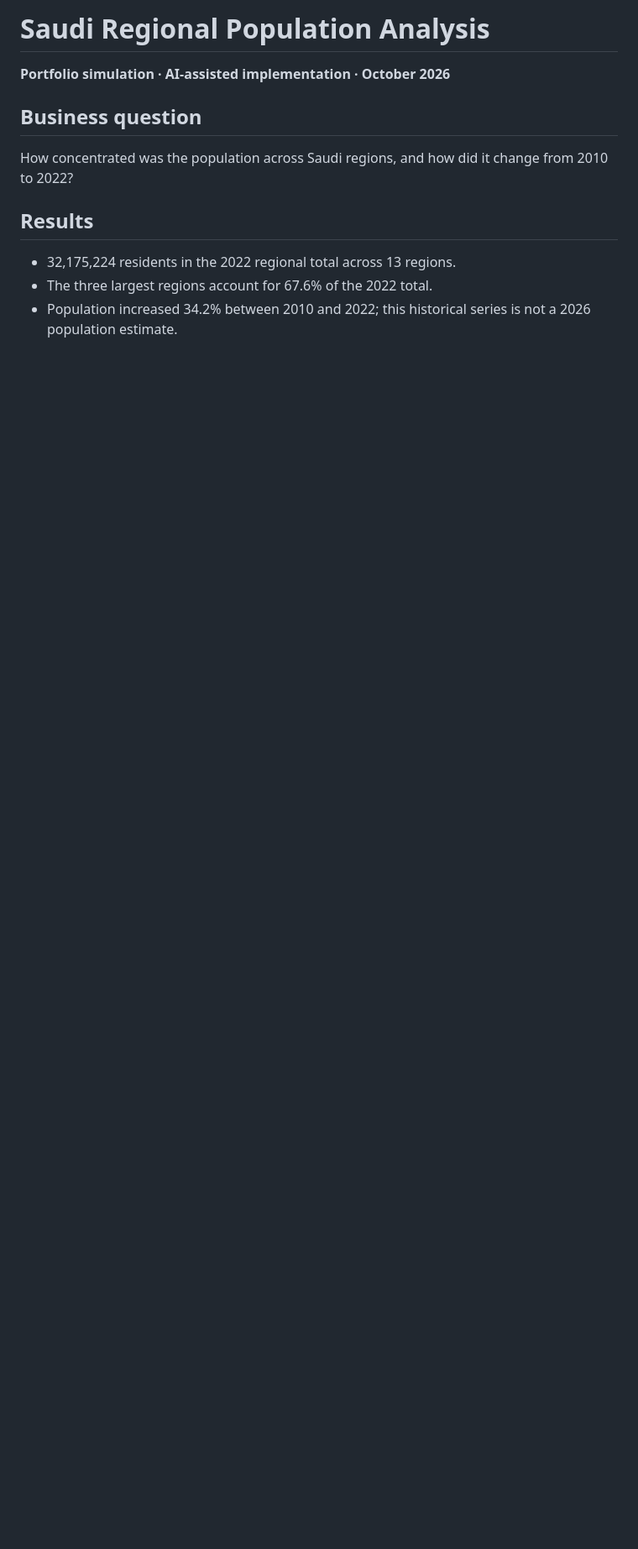
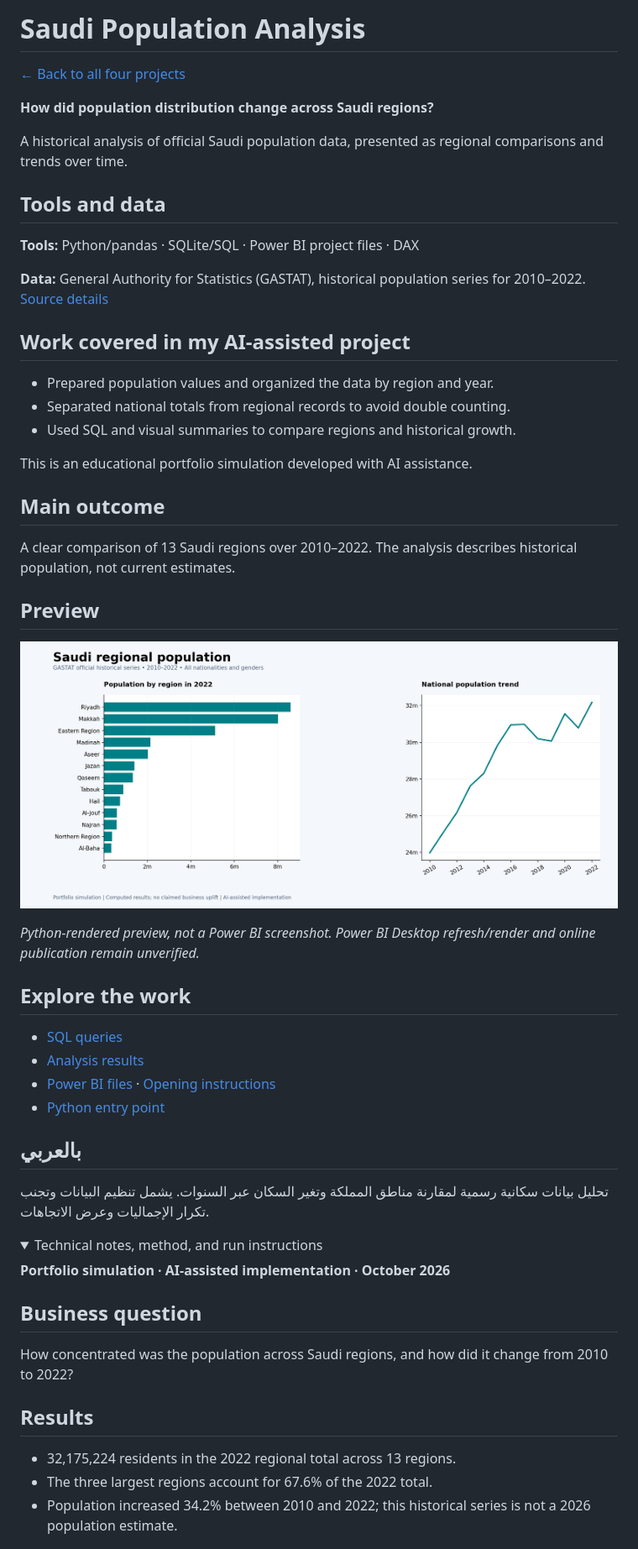
Before and after one commit to MOHAMMAD2033/analytics-portfolio, a Markdown page: saudi-population/README.md, the part around one of its changes. Shown at 84% size. Drawn GitHub-style; folded sections open; blank space fills up the shorter version.

Commit message:
Add clear project overview, workflow and navigation

```diff
--- a/saudi-population/README.md
+++ b/saudi-population/README.md
@@ -1,4 +1,49 @@
-# Saudi Regional Population Analysis
+# Saudi Population Analysis
+
+[← Back to all four projects](../README.md)
+
+**How did population distribution change across Saudi regions?**
+
+A historical analysis of official Saudi population data, presented as regional comparisons and trends over time.
+
+## Tools and data
+
+**Tools:** Python/pandas · SQLite/SQL · Power BI project files · DAX
+
+**Data:** General Authority for Statistics (GASTAT), historical population series for 2010–2022. [Source details](SOURCE.md)
+
+## Work covered in my AI-assisted project
+
+- Prepared population values and organized the data by region and year.
+- Separated national totals from regional records to avoid double counting.
+- Used SQL and visual summaries to compare regions and historical growth.
+
+This is an educational portfolio simulation developed with AI assistance.
+
+## Main outcome
+
+A clear comparison of 13 Saudi regions over 2010–2022. The analysis describes historical population, not current estimates.
+
+## Preview
+
+![Saudi Population Analysis preview](dashboard_preview.png)
+
+*Python-rendered preview, not a Power BI screenshot. Power BI Desktop refresh/render and online publication remain unverified.*
+
+## Explore the work
+
+- [SQL queries](sql/)
+- [Analysis results](outputs/)
+- [Power BI files](powerbi/) · [Opening instructions](powerbi/OPEN_IN_POWER_BI.md)
+- [Python entry point](analysis.py)
+
+## بالعربي
+
+تحليل بيانات سكانية رسمية لمقارنة مناطق المملكة وتغير السكان عبر السنوات. يشمل تنظيم البيانات وتجنب تكرار الإجماليات وعرض الاتجاهات.
+
+<details>
+<summary>Technical notes, method, and run instructions</summary>
+
 
 **Portfolio simulation · AI-assisted implementation · October 2026**
 
```
Also changed, not shown: other parts of saudi-population/README.md (+3 -0 lines).
